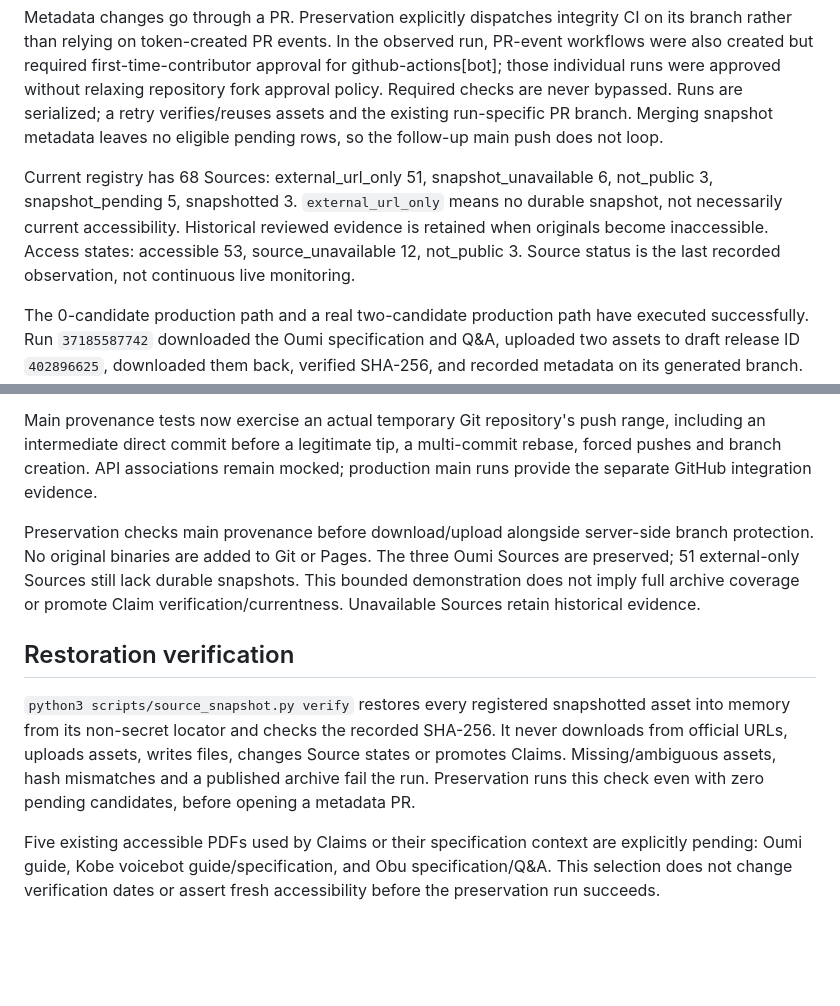
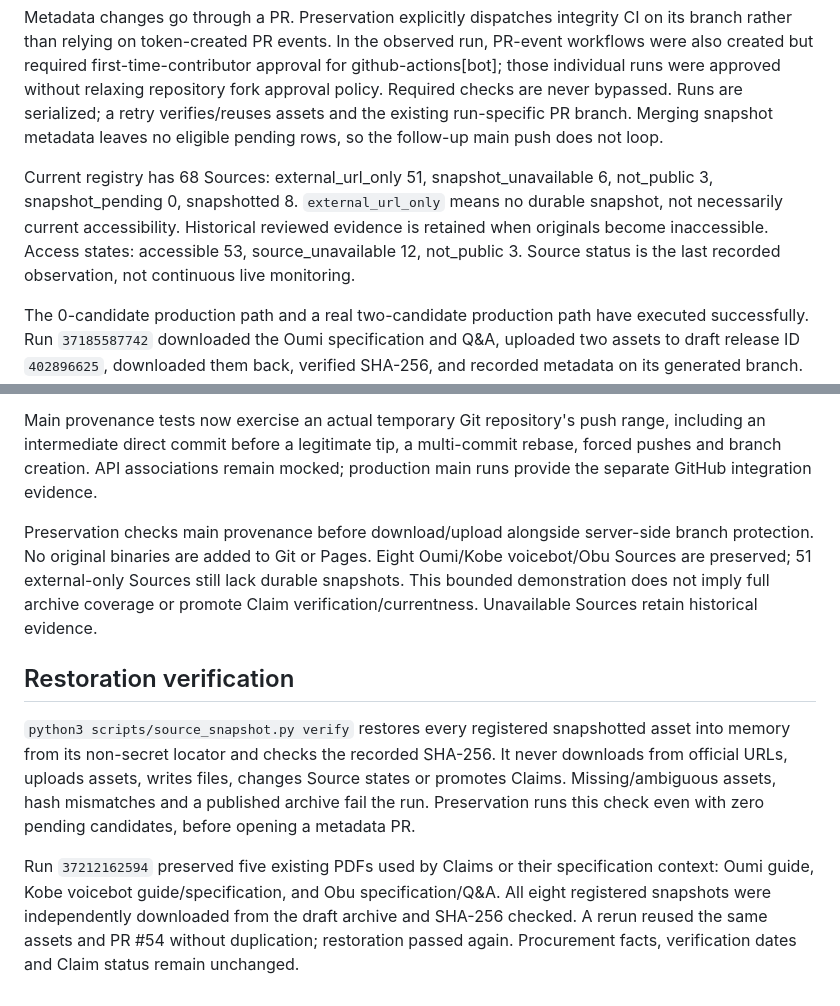
Before and after one commit to Josh-Temple/public-sector-ai-procurement-japan, a Markdown page: docs/RELIABILITY.md, 2 parts joined by grey strips. Rendered like a GitHub page; blank space fills up the shorter version.

```diff
--- a/docs/RELIABILITY.md
+++ b/docs/RELIABILITY.md
@@ -24,7 +24,7 @@ Draft releases are hidden from general visitors but accessible to repository wri
 
 Metadata changes go through a PR. Preservation explicitly dispatches integrity CI on its branch rather than relying on token-created PR events. In the observed run, PR-event workflows were also created but required first-time-contributor approval for github-actions[bot]; those individual runs were approved without relaxing repository fork approval policy. Required checks are never bypassed. Runs are serialized; a retry verifies/reuses assets and the existing run-specific PR branch. Merging snapshot metadata leaves no eligible pending rows, so the follow-up main push does not loop.
 
-Current registry has 68 Sources: external_url_only 51, snapshot_unavailable 6, not_public 3, snapshot_pending 5, snapshotted 3. `external_url_only` means no durable snapshot, not necessarily current accessibility. Historical reviewed evidence is retained when originals become inaccessible. Access states: accessible 53, source_unavailable 12, not_public 3. Source status is the last recorded observation, not continuous live monitoring.
+Current registry has 68 Sources: external_url_only 51, snapshot_unavailable 6, not_public 3, snapshot_pending 0, snapshotted 8. `external_url_only` means no durable snapshot, not necessarily current accessibility. Historical reviewed evidence is retained when originals become inaccessible. Access states: accessible 53, source_unavailable 12, not_public 3. Source status is the last recorded observation, not continuous live monitoring.
 
 The 0-candidate production path and a real two-candidate production path have executed successfully. Run `37185587742` downloaded the Oumi specification and Q&A, uploaded two assets to draft release ID `402896625`, downloaded them back, verified SHA-256, and recorded metadata on its generated branch. An initial draft-list readback failed immediately after creation; retry succeeded without another draft. Creation readback now retries reads for a bounded interval, without repeating the creation write.
 
@@ -54,10 +54,10 @@ The audit found validator gaps rather than corrupt canonical rows: vendor/bid/en
 
 Main provenance tests now exercise an actual temporary Git repository's push range, including an intermediate direct commit before a legitimate tip, a multi-commit rebase, forced pushes and branch creation. API associations remain mocked; production main runs provide the separate GitHub integration evidence.
 
-Preservation checks main provenance before download/upload alongside server-side branch protection. No original binaries are added to Git or Pages. The three Oumi Sources are preserved; 51 external-only Sources still lack durable snapshots. This bounded demonstration does not imply full archive coverage or promote Claim verification/currentness. Unavailable Sources retain historical evidence.
+Preservation checks main provenance before download/upload alongside server-side branch protection. No original binaries are added to Git or Pages. Eight Oumi/Kobe voicebot/Obu Sources are preserved; 51 external-only Sources still lack durable snapshots. This bounded demonstration does not imply full archive coverage or promote Claim verification/currentness. Unavailable Sources retain historical evidence.
 
 ## Restoration verification
 
 `python3 scripts/source_snapshot.py verify` restores every registered snapshotted asset into memory from its non-secret locator and checks the recorded SHA-256. It never downloads from official URLs, uploads assets, writes files, changes Source states or promotes Claims. Missing/ambiguous assets, hash mismatches and a published archive fail the run. Preservation runs this check even with zero pending candidates, before opening a metadata PR.
 
-Five existing accessible PDFs used by Claims or their specification context are explicitly pending: Oumi guide, Kobe voicebot guide/specification, and Obu specification/Q&A. This selection does not change verification dates or assert fresh accessibility before the preservation run succeeds.
+Run `37212162594` preserved five existing PDFs used by Claims or their specification context: Oumi guide, Kobe voicebot guide/specification, and Obu specification/Q&A. All eight registered snapshots were independently downloaded from the draft archive and SHA-256 checked. A rerun reused the same assets and PR #54 without duplication; restoration passed again. Procurement facts, verification dates and Claim status remain unchanged.
```
Also changed, not shown: README.md (+1 -1 lines).
